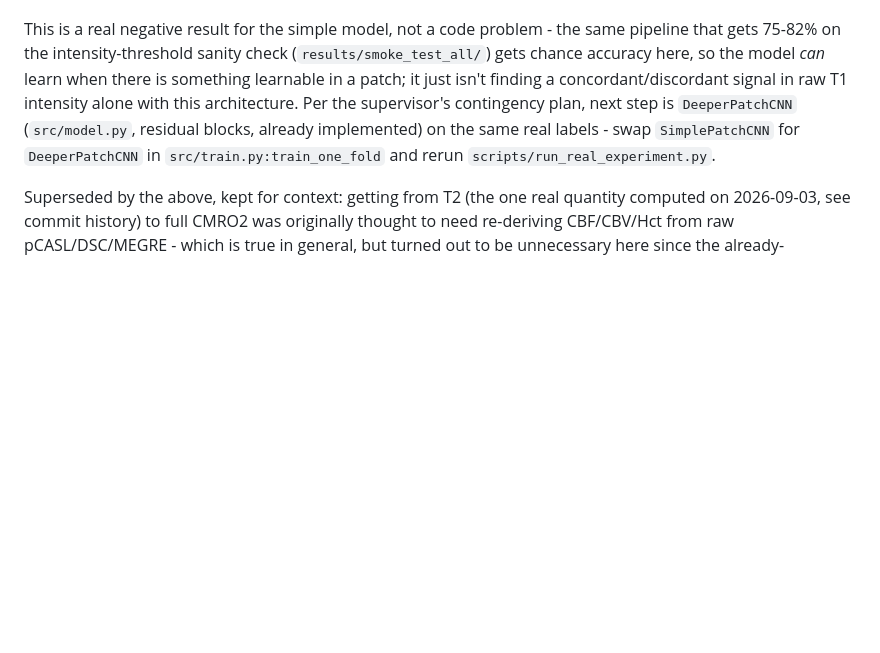
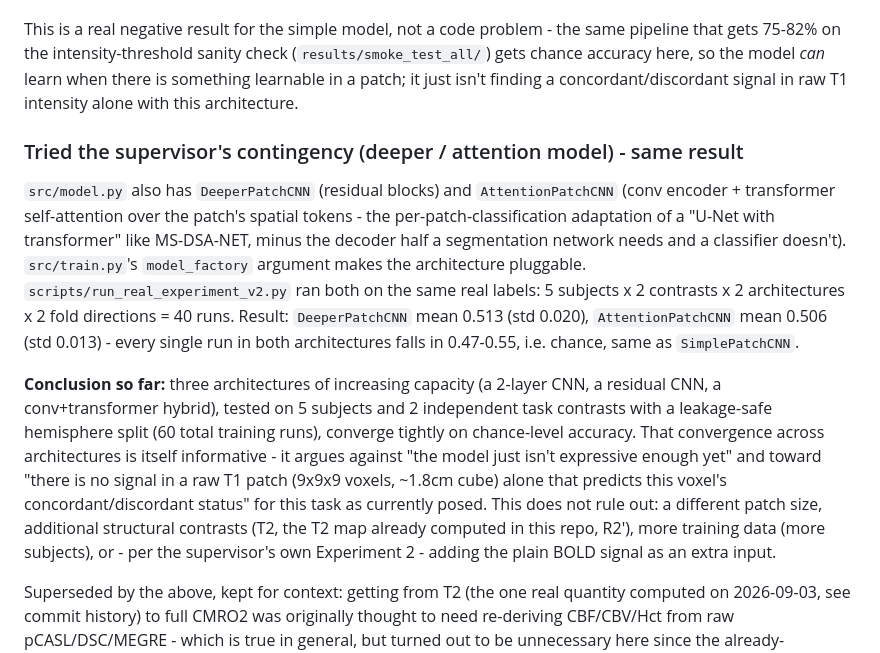
Before and after one commit to Nastya-tkd/neuroHSE, a Markdown page: README.md, the part around the change. GitHub-like rendering; blank space fills up the shorter version.

Commit message:
Задокументировать результат сравнения архитектур: уровень случайности по всем 3 моделям
DeeperPatchCNN и AttentionPatchCNN, запущенные на тех же настоящих метках
CMRO2/BOLD_percchange, что и SimplePatchCNN (по 5 пациентов × 2 контраста
× 2 направления разбиения каждая), тоже оказываются на уровне случайности
(средние 0.513 и 0.506, каждый отдельный прогон в 0.47-0.55). Записана
интерпретация в README.md: схождение по трём архитектурам возрастающей
ёмкости говорит, что потолок — не «модель слишком простая», а «нет
сигнала в сыром T1-патче 9×9×9 самом по себе для этой задачи в текущей
постановке» — и названы конкретные следующие вещи, которые стоит
попробовать (размер патча, дополнительные структурные контрасты, больше
пациентов или сырой вход BOLD из Эксперимента 2), а не считать это
тупиком.

```diff
--- a/README.md
+++ b/README.md
@@ -149,10 +149,34 @@ the same pipeline that gets 75-82% on the intensity-threshold sanity check
 (`results/smoke_test_all/`) gets chance accuracy here, so the model
 *can* learn when there is something learnable in a patch; it just isn't
 finding a concordant/discordant signal in raw T1 intensity alone with this
-architecture. Per the supervisor's contingency plan, next step is
-`DeeperPatchCNN` (`src/model.py`, residual blocks, already implemented) on
-the same real labels - swap `SimplePatchCNN` for `DeeperPatchCNN` in
-`src/train.py:train_one_fold` and rerun `scripts/run_real_experiment.py`.
+architecture.
+
+### Tried the supervisor's contingency (deeper / attention model) - same result
+
+`src/model.py` also has `DeeperPatchCNN` (residual blocks) and
+`AttentionPatchCNN` (conv encoder + transformer self-attention over the
+patch's spatial tokens - the per-patch-classification adaptation of a
+"U-Net with transformer" like MS-DSA-NET, minus the decoder half a
+segmentation network needs and a classifier doesn't). `src/train.py`'s
+`model_factory` argument makes the architecture pluggable.
+`scripts/run_real_experiment_v2.py` ran both on the same real labels: 5
+subjects x 2 contrasts x 2 architectures x 2 fold directions = 40 runs.
+Result: `DeeperPatchCNN` mean 0.513 (std 0.020), `AttentionPatchCNN` mean
+0.506 (std 0.013) - every single run in both architectures falls in
+0.47-0.55, i.e. chance, same as `SimplePatchCNN`.
+
+**Conclusion so far:** three architectures of increasing capacity
+(a 2-layer CNN, a residual CNN, a conv+transformer hybrid), tested on 5
+subjects and 2 independent task contrasts with a leakage-safe hemisphere
+split (60 total training runs), converge tightly on chance-level accuracy.
+That convergence across architectures is itself informative - it argues
+against "the model just isn't expressive enough yet" and toward "there is
+no signal in a raw T1 patch (9x9x9 voxels, ~1.8cm cube) alone that predicts
+this voxel's concordant/discordant status" for this task as currently
+posed. This does not rule out: a different patch size, additional
+structural contrasts (T2, the T2 map already computed in this repo, R2'),
+more training data (more subjects), or - per the supervisor's own
+Experiment 2 - adding the plain BOLD signal as an extra input.
 
 Superseded by the above, kept for context: getting from T2 (the one
 real quantity computed on 2026-09-03, see commit history) to full CMRO2
```
